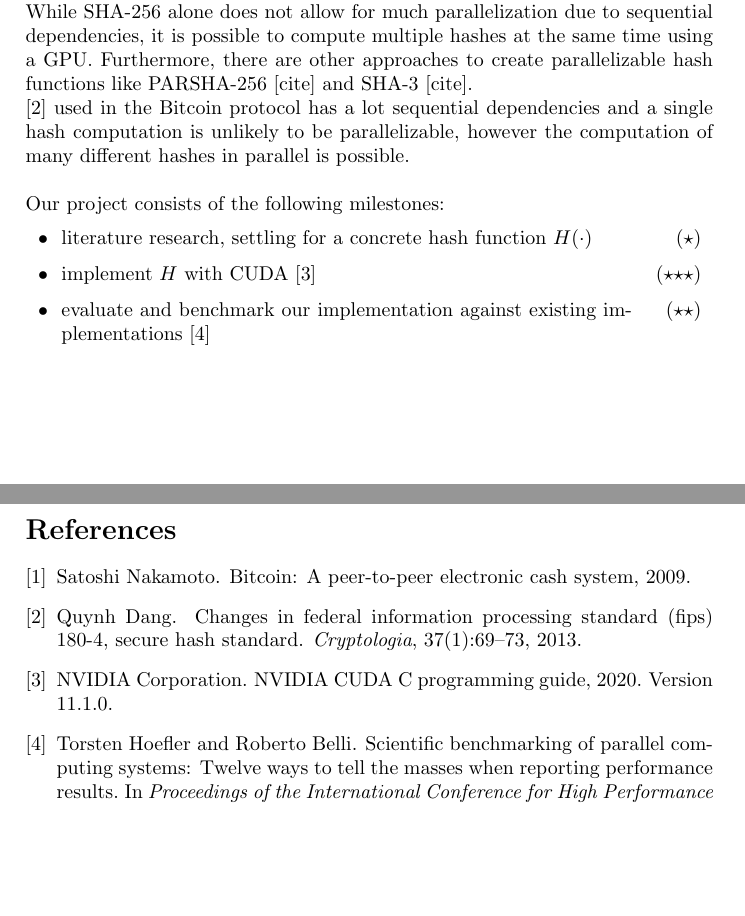
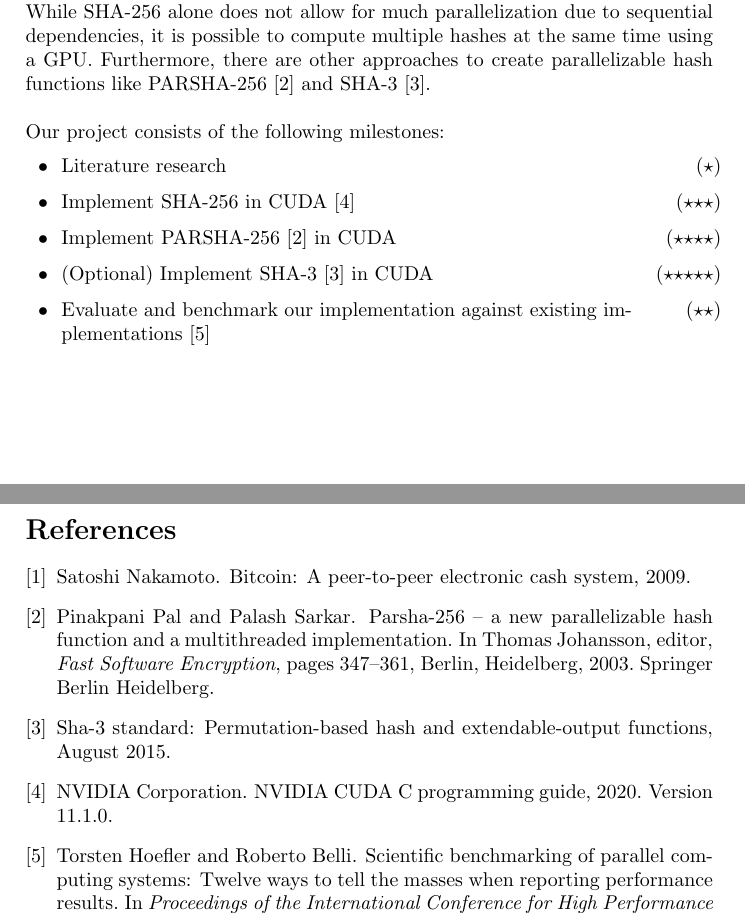
Before and after one commit to Walon1998/Fast-Hashing-in-CUDA, a LaTeX document (proposal/proposal.tex, which reads proposal/bibl.bib): two parts of pages 1 and 2 of 2, joined at a grey line, cut so that both start at the same text, the shorter picture padded with empty space. Compiled offline with pdfLaTeX.

Commit message:
Version1

```diff
--- a/proposal/bibl.bib
+++ b/proposal/bibl.bib
@@ -51,3 +52,7 @@ keywords = {parallel computing, benchmarking, statistics, data analysis},
 location = {Austin, Texas},
 series = {SC '15}
 },
+@InProceedings{parsha256,
+author="Pal, Pinakpani
+and Sarkar, Palash",
+editor="Johansson, Thomas",
@@ -53,0 +64 @@ series = {SC '15}
+pages="347--361",
--- a/proposal/proposal.tex
+++ b/proposal/proposal.tex
@@ -25,23 +25,26 @@ Many cryptocurrencies are based on the \textit{proof of work} principle, in whic
 
 The goal of this project is to accelerate SHA-256 computations by using a GPU.
 While SHA-256 alone does not allow for much parallelization due to sequential
-dependencies, it is possible to compute multiple hashes at the same time using a GPU. Furthermore, there are other approaches to create parallelizable hash functions like PARSHA-256 [cite] and SHA-3 [cite].
-
- \cite{Dang13} used in the Bitcoin protocol has a lot sequential
-dependencies and a single hash computation is unlikely to be parallelizable,
-however the computation of many different hashes in parallel is possible.
-\\
+dependencies, it is possible to compute multiple hashes at the same time using a GPU. Furthermore, there are other approaches to create parallelizable hash functions like PARSHA-256 \cite{parsha256} and SHA-3 \cite{sha3}.\\
 
 Our project consists of the following milestones:
 
 \begin{reqlist}
-  \req literature research, settling for a concrete hash function $H(\cdot)$
-    & \effort{1}
-  \req implement $H$ with CUDA~\cite{cuda}
+  \req Literature research    & \effort{1}
+  \req Implement SHA-256 in CUDA~\cite{cuda}
     & \effort{3}
-  \req evaluate and benchmark our implementation against existing
-       implementations~\cite{bench}
-    & \effort{2}
+
+
+     \req Implement PARSHA-256 \cite{parsha256} in CUDA
+    & \effort{4}
+
+    \req (Optional) Implement SHA-3 \cite{sha3} in CUDA
+    & \effort{5}
+
+      \req Evaluate and benchmark our implementation against existing
+       implementations~\cite{bench}    & \effort{2}
+
+
 \end{reqlist}
 
 \hfill
```
Also changed, not shown: proposal/proposal.pdf, proposal/bibl.bib (19 more changed lines).
